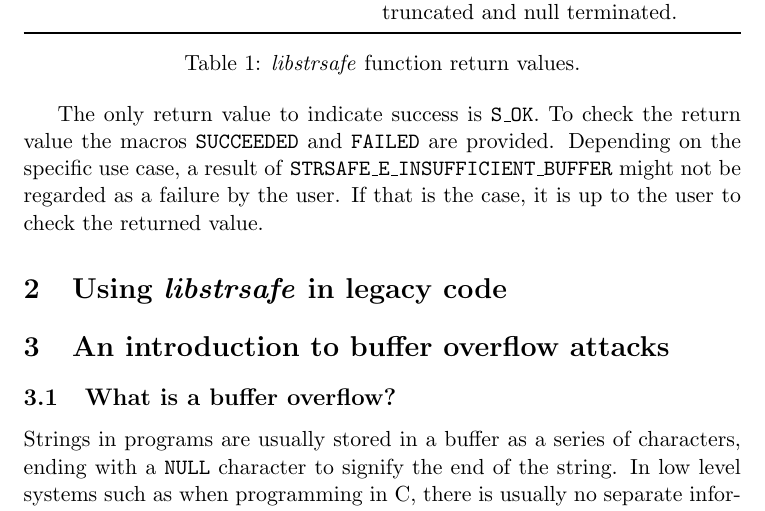
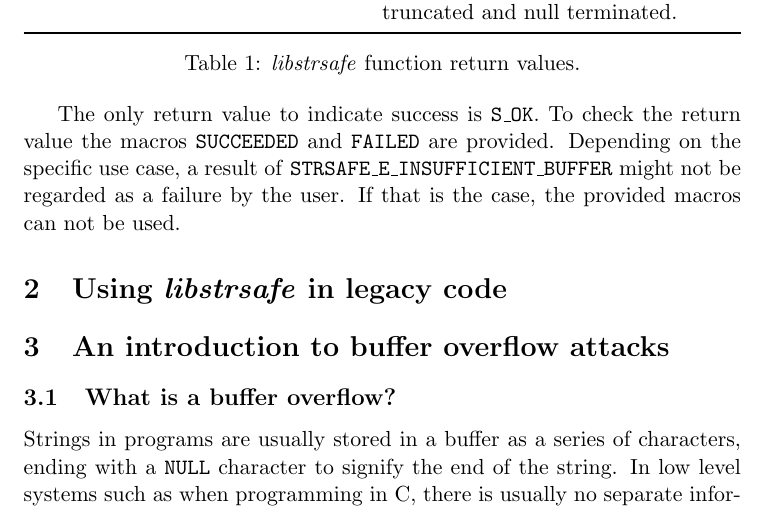
Before and after one commit to JSund/libstrsafe, a LaTeX paper (doc/libstrsafe.tex, which reads doc/using-strsafe.tex): part of page 5 of 7, cut so that both start at the same text. Compiled offline with pdfLaTeX.

Commit message:
Minor rewording.

```diff
--- a/doc/using-strsafe.tex
+++ b/doc/using-strsafe.tex
@@ -83,4 +83,4 @@ To check the return value the macros
 Depending on the specific use case,
 a result of \define{STRSAFE\_E\_INSUFFICIENT\_BUFFER}
 might not be regarded as a failure by the user.
-If that is the case, it is up to the user to check the returned value.
+If that is the case, the provided macros can not be used.
```
